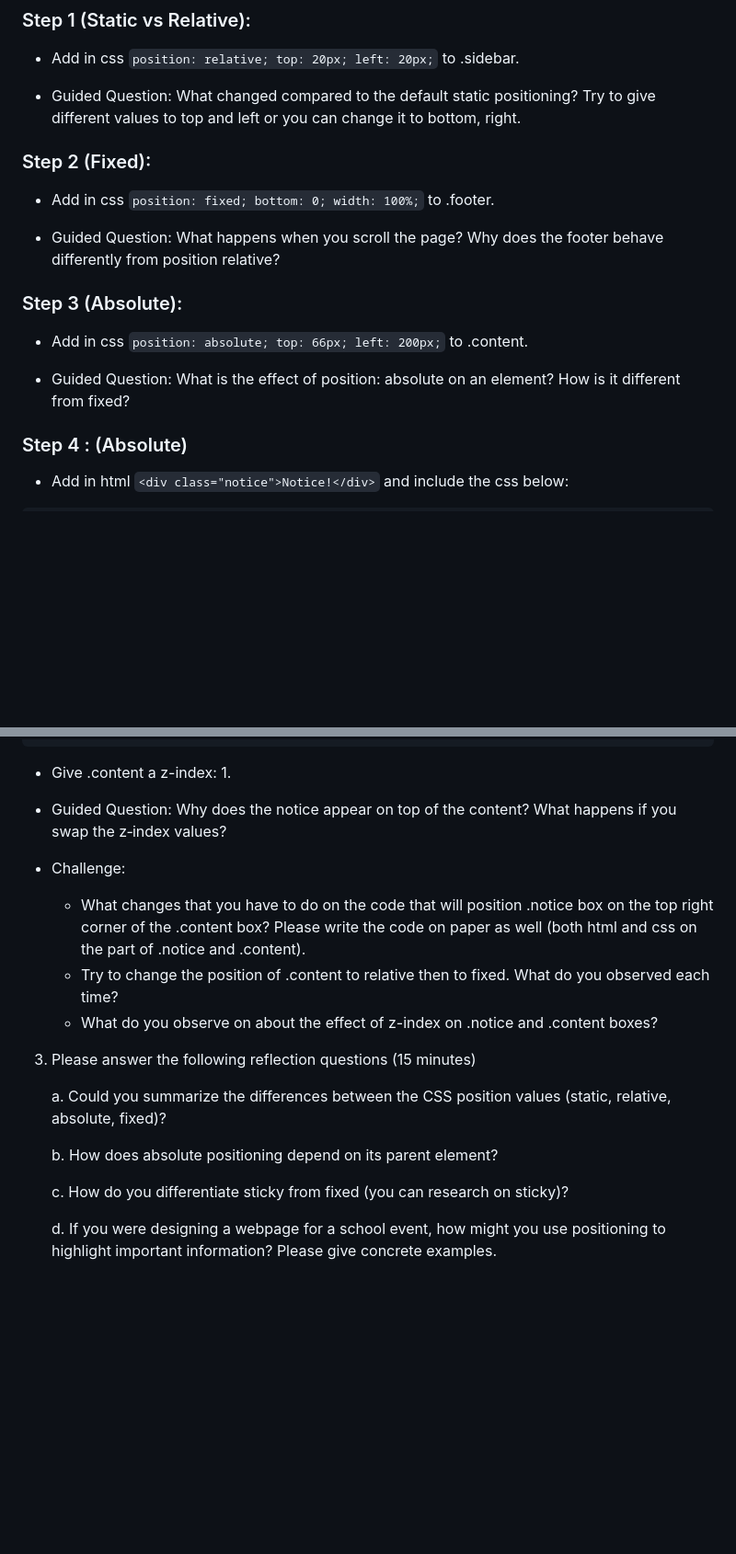
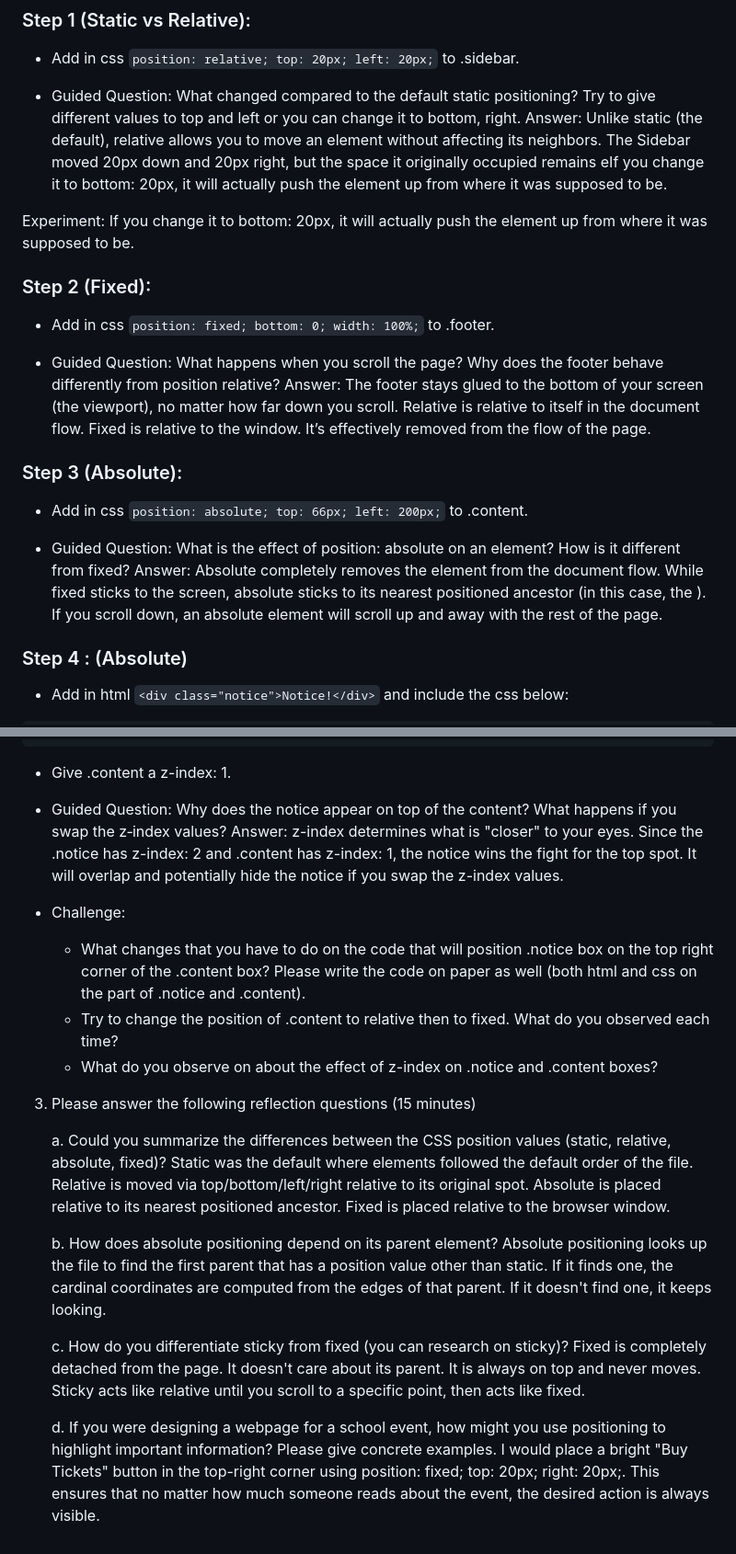
Before and after one commit to Xionne-Haha/CS3_2ndQtrPortfolio, a Markdown page: SodiumJacobseatwork2.md, 2 parts joined by grey strips. Shown at 92% size. Rendered like a GitHub page; blank space fills up the shorter version.

Commit message:
Enhance CSS positioning tutorial content
Updated explanations and guided questions for CSS positioning concepts including static, relative, absolute, and fixed. Added reflection questions for deeper understanding.

````diff
--- a/SodiumJacobseatwork2.md
+++ b/SodiumJacobseatwork2.md
@@ -56,18 +56,23 @@
 - Add in css ```position: relative; top: 20px; left: 20px;``` to .sidebar.
 
 - Guided Question: What changed compared to the default static positioning? Try to give different values to top and left or you can change it to bottom, right.
+Answer: Unlike static (the default), relative allows you to move an element without affecting its neighbors. The Sidebar moved 20px down and 20px right, but the space it originally occupied remains eIf you change it to bottom: 20px, it will actually push the element up from where it was supposed to be.
+
+Experiment: If you change it to bottom: 20px, it will actually push the element up from where it was supposed to be.
 
 ### Step 2 (Fixed):
 
 - Add in css ```position: fixed; bottom: 0; width: 100%;``` to .footer.
 
 - Guided Question: What happens when you scroll the page? Why does the footer behave differently from position relative?
+Answer: The footer stays glued to the bottom of your screen (the viewport), no matter how far down you scroll. Relative is relative to itself in the document flow. Fixed is relative to the window. It’s effectively removed from the flow of the page.
 
 ### Step 3 (Absolute):
 
 - Add in css ```position: absolute; top: 66px; left: 200px;``` to .content.
 
 - Guided Question: What is the effect of position: absolute on an element? How is it different from fixed?
+Answer: Absolute completely removes the element from the document flow. While fixed sticks to the screen, absolute sticks to its nearest positioned ancestor (in this case, the <body>). If you scroll down, an absolute element will scroll up and away with the rest of the page.
 
 ### Step 4 : (Absolute)
 
@@ -87,6 +92,7 @@
 - Give .content a z-index: 1.
 
 - Guided Question: Why does the notice appear on top of the content? What happens if you swap the z‑index values?
+Answer: z-index determines what is "closer" to your eyes. Since the .notice has z-index: 2 and .content has z-index: 1, the notice wins the fight for the top spot. It will overlap and potentially hide the notice if you swap the z-index values.
 
 - Challenge:
     * What changes that you have to do on the code that will position .notice box on the top right corner of the .content box? Please write the code on paper as well (both html and css on the part of .notice and .content).
@@ -96,9 +102,16 @@
 3. Please answer the following reflection questions (15 minutes)
 
     a. Could you summarize the differences between the CSS position values (static, relative, absolute, fixed)?
+Static was the default where elements followed the default order of the file.
+Relative is moved via top/bottom/left/right relative to its original spot.
+Absolute is placed relative to its nearest positioned ancestor.
+Fixed is placed relative to the browser window.
 
     b. How does absolute positioning depend on its parent element?
+Absolute positioning looks up the file to find the first parent that has a position value other than static. If it finds one, the cardinal coordinates are computed from the edges of that parent. If it doesn't find one, it keeps looking.
 
     c. How do you differentiate sticky from fixed (you can research on sticky)?
+Fixed is completely detached from the page. It doesn't care about its parent. It is always on top and never moves. Sticky acts like relative until you scroll to a specific point, then acts like fixed.
 
     d. If you were designing a webpage for a school event, how might you use positioning to highlight important information? Please give concrete examples.
+I would place a bright "Buy Tickets" button in the top-right corner using position: fixed; top: 20px; right: 20px;. This ensures that no matter how much someone reads about the event, the desired action is always visible.
````
